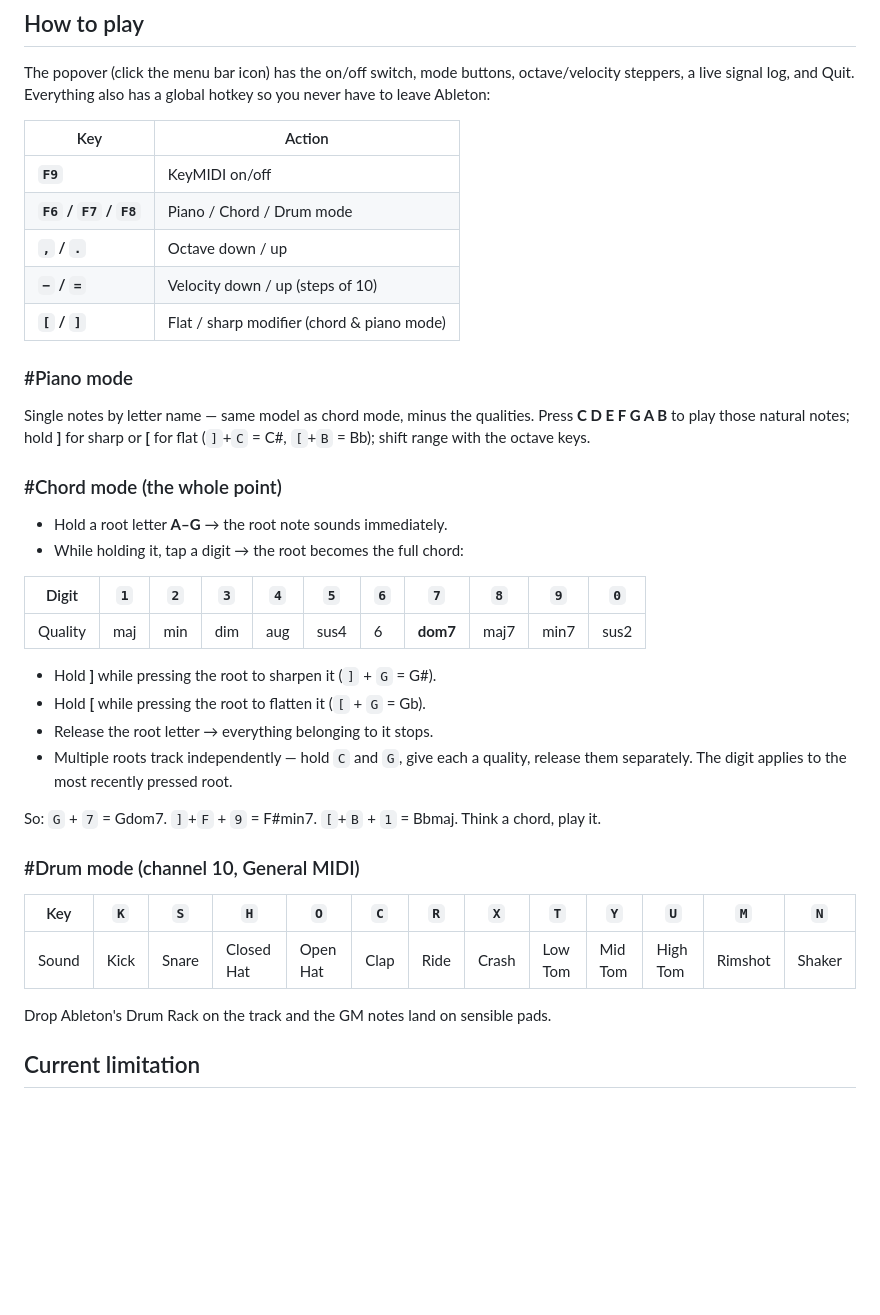
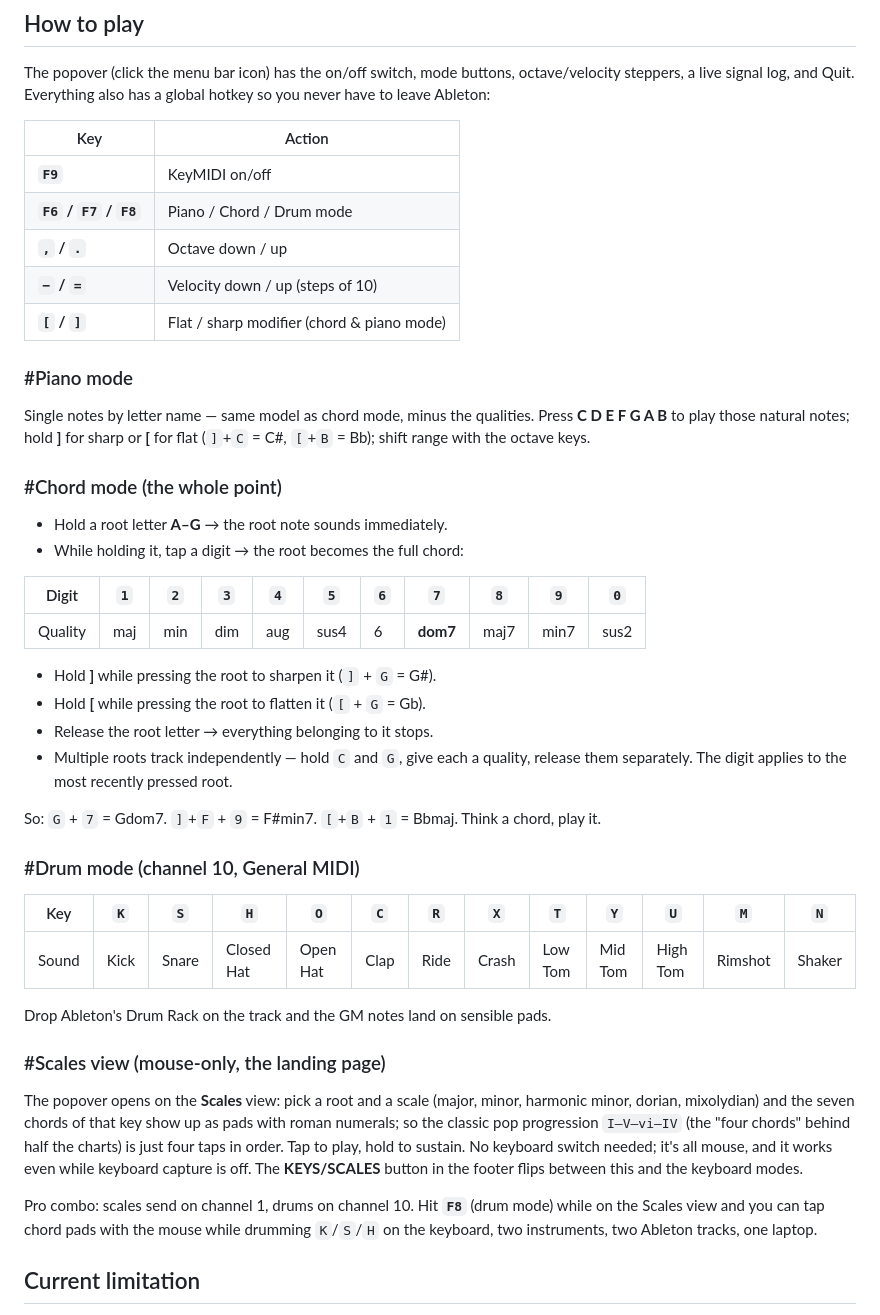
Before and after one commit to kadetXx/keymidi, a Markdown page: README.md, the part around one of its changes. Rendered like a GitHub page; blank space fills up the shorter version.

Commit message:
chore: add scales section to readme

```diff
--- a/README.md
+++ b/README.md
@@ -61,13 +60,13 @@ The popover (click the menu bar icon) has the on/off switch, mode buttons,
 octave/velocity steppers, a live signal log, and Quit. Everything also has a
 global hotkey so you never have to leave Ableton:
 
-| Key              | Action                                               |
-| ---------------- | ---------------------------------------------------- |
-| **`F9`**           | KeyMIDI on/off                                       |
-| **`F6` / `F7` / `F8`** | Piano / Chord / Drum mode                            |
-| **`,` / `.`**        | Octave down / up                                     |
-| **`−` / `=`**        | Velocity down / up (steps of 10)                     |
-| **`[` / `]`**        | Flat / sharp modifier (chord & piano mode)           |
+| Key                    | Action                                     |
+| ---------------------- | ------------------------------------------ |
+| **`F9`**               | KeyMIDI on/off                             |
+| **`F6` / `F7` / `F8`** | Piano / Chord / Drum mode                  |
+| **`,` / `.`**          | Octave down / up                           |
+| **`−` / `=`**          | Velocity down / up (steps of 10)           |
+| **`[` / `]`**          | Flat / sharp modifier (chord & piano mode) |
 
 ### #Piano mode
 
@@ -80,7 +79,7 @@ Press **C D E F G A B** to play those natural notes; hold **]** for sharp or
 - Hold a root letter **A–G** → the root note sounds immediately.
 - While holding it, tap a digit → the root becomes the full chord:
 
-| Digit   | `1`   | `2`   | `3`   | `4`   | `5`    | `6`   | `7`        | `8`    | `9`    | `0`    |
+| Digit   | `1` | `2` | `3` | `4` | `5`  | `6` | `7`      | `8`  | `9`  | `0`  |
 | ------- | --- | --- | --- | --- | ---- | --- | -------- | ---- | ---- | ---- |
 | Quality | maj | min | dim | aug | sus4 | 6   | **dom7** | maj7 | min7 | sus2 |
 
@@ -95,11 +94,26 @@ chord, play it.
 
 ### #Drum mode (channel 10, General MIDI)
 
-| Key   | `K`    | `S`     | `H`          | `O`        | `C`    | `R`    | `X`     | `T`       | `Y`       | `U`        | `M`       | `N`      |
+| Key   | `K`  | `S`   | `H`        | `O`      | `C`  | `R`  | `X`   | `T`     | `Y`     | `U`      | `M`     | `N`    |
 | ----- | ---- | ----- | ---------- | -------- | ---- | ---- | ----- | ------- | ------- | -------- | ------- | ------ |
 | Sound | Kick | Snare | Closed Hat | Open Hat | Clap | Ride | Crash | Low Tom | Mid Tom | High Tom | Rimshot | Shaker |
 
 Drop Ableton's Drum Rack on the track and the GM notes land on sensible pads.
+
+### #Scales view (mouse-only, the landing page)
+
+The popover opens on the **Scales** view: pick a root and a scale (major,
+minor, harmonic minor, dorian, mixolydian) and the seven chords of that key
+show up as pads with roman numerals; so the classic pop progression
+`I–V–vi–IV` (the "four chords" behind half the charts) is just four taps in
+order. Tap to play, hold to sustain. No keyboard switch needed; it's all mouse, and it works
+even while keyboard capture is off. The **KEYS/SCALES** button in the footer
+flips between this and the keyboard modes.
+
+Pro combo: scales send on channel 1, drums on channel 10. Hit **`F8`** (drum
+mode) while on the Scales view and you can tap chord pads with the mouse while
+drumming `K`/`S`/`H` on the keyboard, two instruments, two Ableton tracks,
+one laptop.
 
 ## Current limitation
 
```
Also changed, not shown: other parts of README.md (+0 -1 lines).
